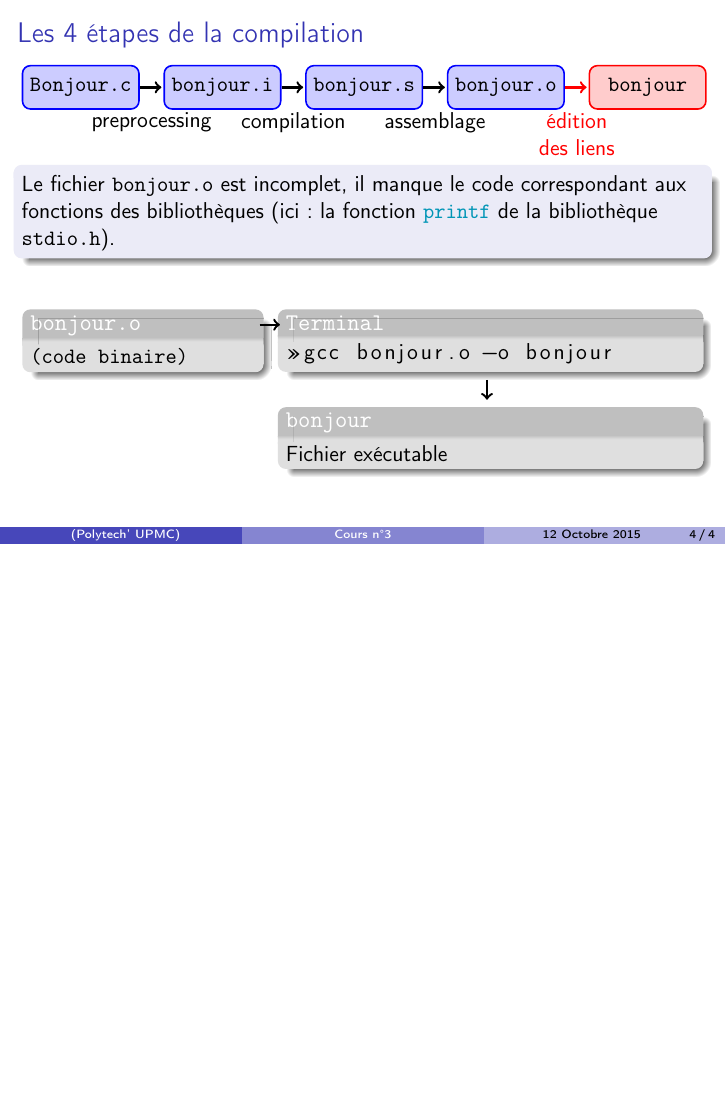
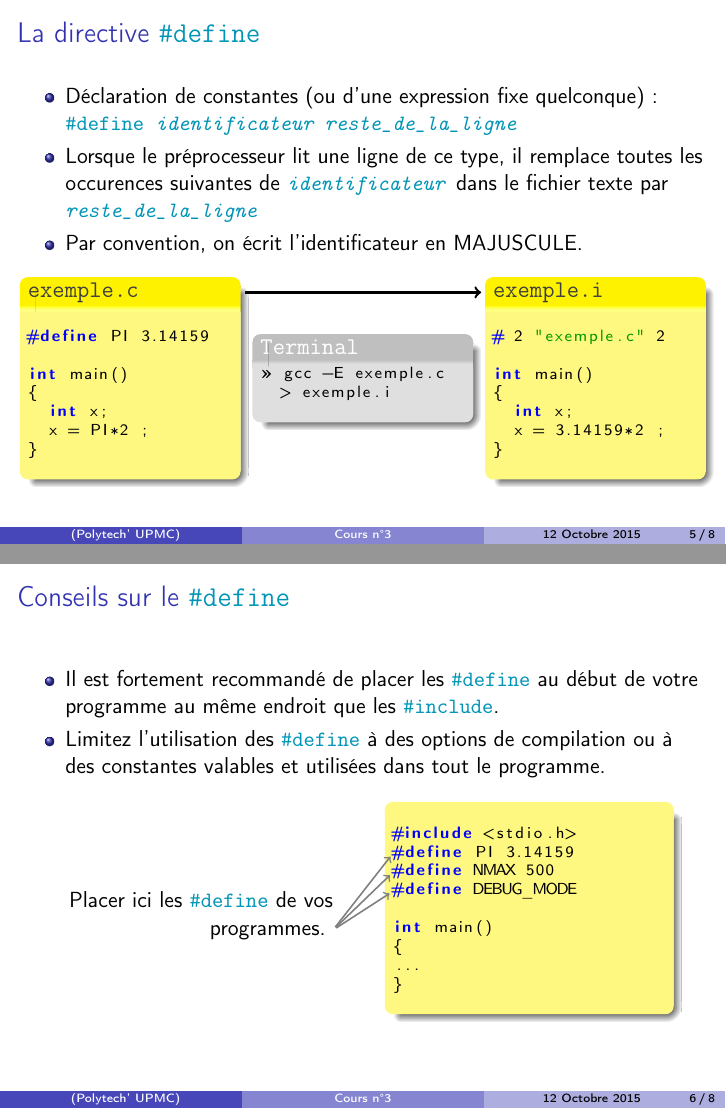
Before and after one commit to brajard/cours-rob3, LaTeX slides (cours-3.tex, which reads compilation.tex): page 11 of 11 before the commit and pages 12 and 13 of 15 after it, the two joined at a grey line, the shorter picture padded with empty space. Compiled offline with pdfLaTeX; the source files are stored in an older character set and shown here as Unicode.

Commit message:
end compilation

```diff
--- a/compilation.tex
+++ b/compilation.tex
@@ -418,3 +418,116 @@ Fichier exécutable
 \end{overlayarea}
 
 \end{frame}
+
+%%%%%%%%%%%%%%%%%%%%%%%%%%%%%%%%%%%%%%%%%%%
+%                  FRAME 2                %
+%%%%%%%%%%%%%%%%%%%%%%%%%%%%%%%%%%%%%%%%%%%
+\begin{frame}[fragile]
+\frametitle{La directive \bvrb|\#define|}
+%\frametitle{L'instruction \bvrb|if...else|}
+
+
+\begin{itemize}
+\item Déclaration de constantes (ou d'une expression fixe quelconque) :\\
+\bvrb|#define £textitµidentificateur reste_de_la_ligne§|\\
+\item Lorsque le préprocesseur lit une ligne de ce type, il remplace
+toutes les occurences suivantes de \bvrb|£textitµidentificateur§| dans le fichier texte
+par \bvrb|£textitµreste_de_la_ligne§|\\
+\item Par convention, on écrit l'identificateur en MAJUSCULE.
+\end{itemize}
+\begin{columns}
+\column{0.3\textwidth}
+\begin{codeblock}{\Verb|exemple.c|\hfill\tikz[remember picture,baseline=-.5ex] \coordinate(lc);}
+%\vspace{-.3cm}
+\lstset{escapeinside={§§}}
+\lstset{basicstyle=\scriptsize}
+\begin{codeC}
+#define PI 3.14159
+
+int main()
+{
+  int x;
+  x = PI*2 ;
+}
+\end{codeC}
+\end{codeblock}
+\column{0.3\textwidth}
+
+\begin{termblock}{\tikz[remember picture,baseline=-.5ex] \coordinate(li);\Verb|Terminal|}
+\vspace{-.3cm}
+\lstset{escapeinside={§§}}
+\lstset{basicstyle=\scriptsize}
+\begin{lstlisting}
+§\textbf{>>}§ gcc -E exemple.c
+  > exemple.i
+\end{lstlisting}
+\end{termblock}
+\column{0.3\textwidth}
+\begin{codeblock}{\tikz[remember picture,baseline=-.5ex] \coordinate(li);\Verb|exemple.i|}
+%\vspace{-.3cm}
+\lstset{escapeinside={§§}}
+\lstset{basicstyle=\scriptsize}
+\begin{codeC}
+# 2 "exemple.c" 2
+
+int main()
+{
+  int x;
+  x = 3.14159*2 ;
+}
+\end{codeC}
+\end{codeblock}
+\end{columns}
+
+\begin{tikzpicture}[remember picture,overlay]
+\draw (lc) edge[->, very thick,shorten >=6pt, shorten <=6pt] (li);
+
+
+\end{tikzpicture}
+
+\end{frame}
+
+\begin{frame}[fragile]
+\frametitle{Conseils sur le \bvrb|\#define|}
+\begin{itemize}
+\item Il est fortement recommandé de placer les
+\bvrb|#define| au début de votre programme au même endroit
+que les \bvrb|#include|.\\
+\item Limitez l'utilisation des \bvrb|#define| à des options de
+compilation ou à des constantes valables et utilisées dans tout le
+programme.\\
+\end{itemize}
+\begin{columns}
+\column{0.4\textwidth}
+\begin{flushright}
+Placer ici les \bvrb|#define| de vos programmes.
+\tikz[remember picture,baseline=-.5ex]\coordinate(left);
+\end{flushright}
+
+\column{0.4\textwidth}
+\begin{codeblock}{}
+%\vspace{-.3cm}
+\lstset{escapeinside={§§}}
+\lstset{basicstyle=\scriptsize}
+\begin{codeC}
+#include <stdio.h>
+§\tikz[remember picture,baseline=-.5ex]\coordinate(d1);§#define PI 3.14159
+§\tikz[remember picture,baseline=-.5ex]\coordinate(d2);§#define NMAX 500
+§\tikz[remember picture,baseline=-.5ex]\coordinate(d3);§#define DEBUG_MODE
+
+int main()
+{
+...
+}
+\end{codeC}
+\end{codeblock}
+\end{columns}
+
+
+\begin{tikzpicture}[remember picture,overlay]
+\draw (left) edge[->, gray, thick,shorten >=2pt, shorten <=2pt] (d1);
+\draw (left) edge[->, gray, thick,shorten >=2pt, shorten <=2pt] (d2);
+\draw (left) edge[->, gray, thick,shorten >=2pt, shorten <=2pt] (d3);
+\end{tikzpicture}
+
+\end{frame}
@@ -420,0 +538 @@ Fichier exécutable
+\item \bvrb|#define £textitµidentificateur reste_de_la_ligne§|\\
```
Also changed, not shown: compilation.tex (130 more changed lines).
